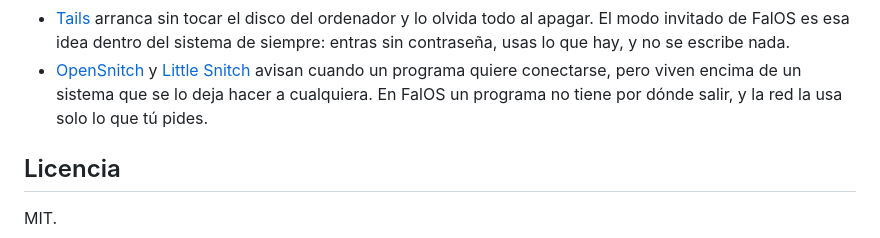
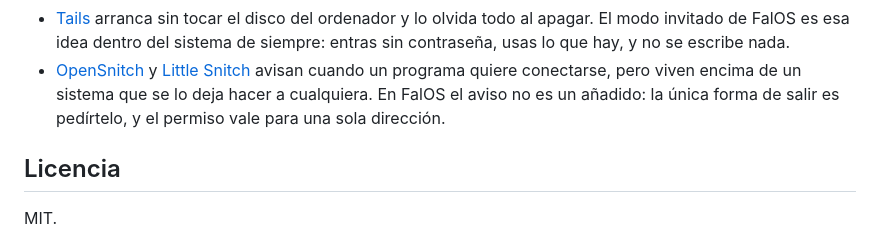
Before and after one commit to NissanBoss/FalOS, a Markdown page: README.md, the part around one of its changes. Drawn GitHub-style.

```diff
--- a/README.md
+++ b/README.md
@@ -528,8 +560,8 @@ están. Falta sacar del núcleo lo que todavía vive en él.
 - [OpenSnitch](https://github.com/evilsocket/opensnitch) y
   [Little Snitch](https://www.obdev.at/products/littlesnitch) avisan cuando un
   programa quiere conectarse, pero viven encima de un sistema que se lo deja
-  hacer a cualquiera. En FalOS un programa no tiene por dónde salir, y la red
-  la usa solo lo que tú pides.
+  hacer a cualquiera. En FalOS el aviso no es un añadido: la única forma de
+  salir es pedírtelo, y el permiso vale para una sola dirección.
 
 ## Licencia
 
```
Also changed, not shown: other parts of README.md (+44 -12 lines), DIARIO.md (+56 -0 lines), capturas/dia-16-chivato.png (added), capturas/dia-16-registro.png (added), capturas/dia-16.png (added), 6 other files.
